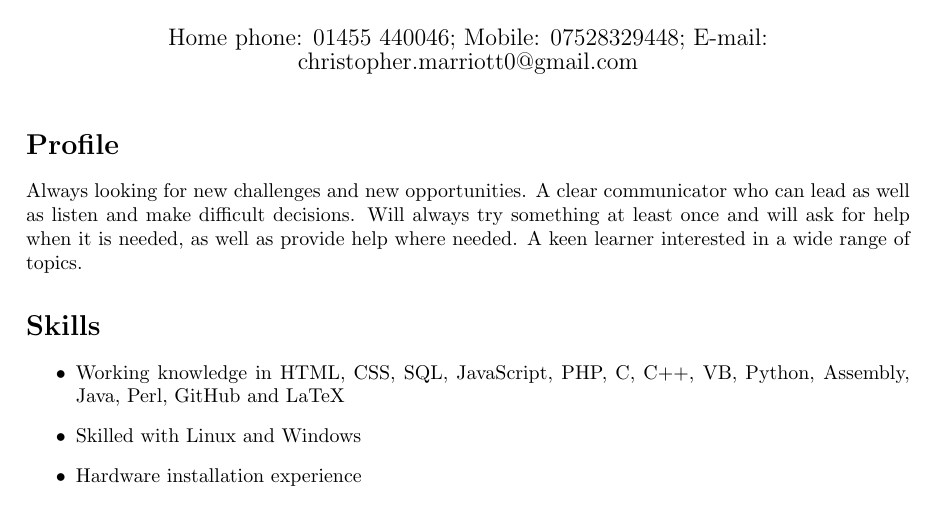
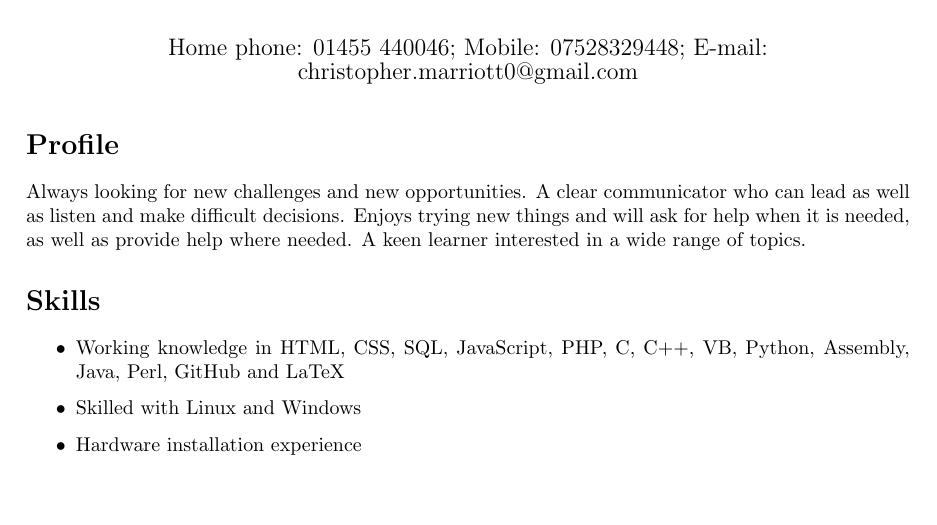
Before and after one commit to MentalMarriott/Latex_cv, a LaTeX CV (cv.tex): part of page 1 of 3, cut so that both start at the same text, the shorter picture padded with empty space. Compiled offline with pdfLaTeX.

Commit message:
Updated about

```diff
--- a/cv.tex
+++ b/cv.tex
@@ -9,7 +9,7 @@
 \pagestyle{empty}
 
 \section*{Profile}
-Always looking for new challenges and new opportunities. A clear communicator who can lead as well as listen and make difficult decisions. Will always try something at least once and will ask for help when it is needed, as well as provide help where needed.  A keen learner interested in a wide range of topics.
+Always looking for new challenges and new opportunities. A clear communicator who can lead as well as listen and make difficult decisions. Enjoys trying new things and will ask for help when it is needed, as well as provide help where needed.  A keen learner interested in a wide range of topics.
 
 
 \section*{Skills}
```
